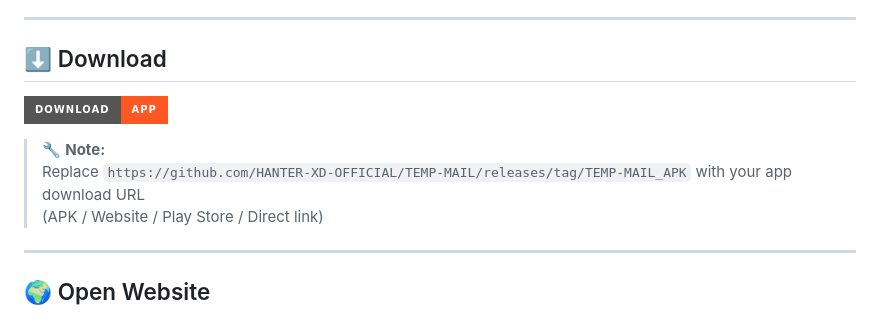
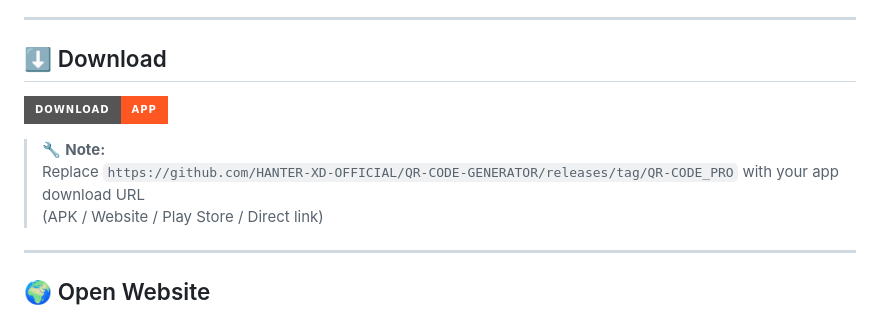
Before and after one commit to HANTER-XD-OFFICIAL/QR-CODE-GENERATOR, a Markdown page: README.md, the part around one of its changes. GitHub-like rendering; badges without logos.

Commit message:
Change download link to QR Code Generator
Updated download link in README to point to QR Code Generator.

```diff
--- a/README.md
+++ b/README.md
@@ -151,7 +151,7 @@ Do not use temporary email services for illegal or abusive activities.
 </p>
 
 > 🔧 **Note:**
-> Replace `https://github.com/HANTER-XD-OFFICIAL/TEMP-MAIL/releases/tag/TEMP-MAIL_APK` with your app download URL
+> Replace `https://github.com/HANTER-XD-OFFICIAL/QR-CODE-GENERATOR/releases/tag/QR-CODE_PRO` with your app download URL
 > (APK / Website / Play Store / Direct link)
 
 ---
```
Also changed, not shown: other parts of README.md (+1 -1 lines).
